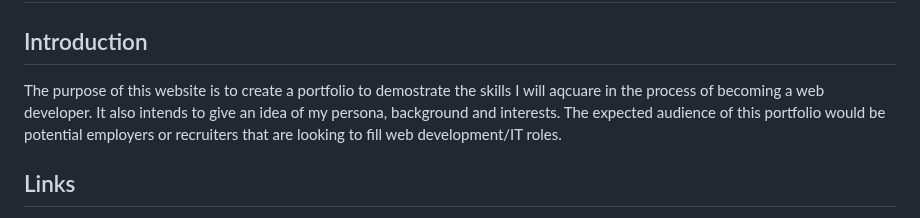
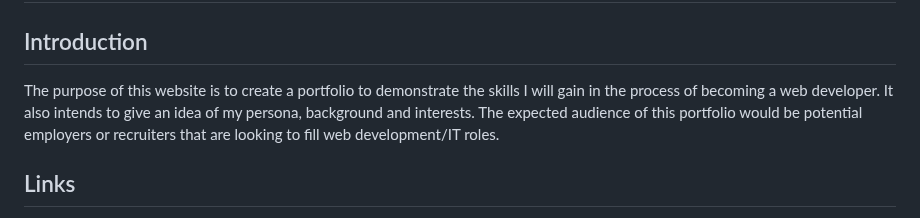
Before and after one commit to Marianne2109/T1A2, a Markdown page: README.md, the part around the change. Drawn GitHub-style.

```diff
--- a/README.md
+++ b/README.md
@@ -1,6 +1,6 @@
 # Portfolio Assignment T1A2
 ## Introduction
-The purpose of this website is to create a portfolio to demostrate the skills I will aqcuare in the process of becoming a web developer. It also intends to give an idea of my persona, background and interests.
+The purpose of this website is to create a portfolio to demonstrate the skills I will gain in the process of becoming a web developer. It also intends to give an idea of my persona, background and interests.
 The expected audience of this portfolio would be potential employers or recruiters that are looking to fill web development/IT roles.
 
 ## Links
```
